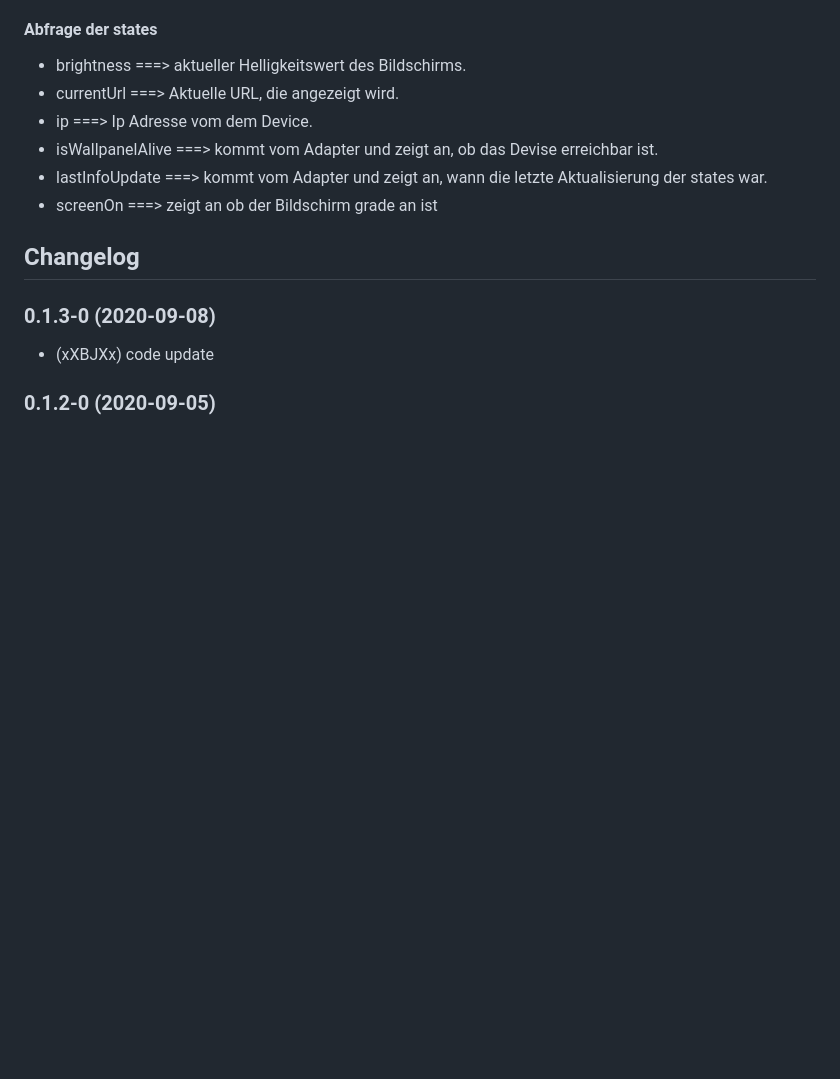
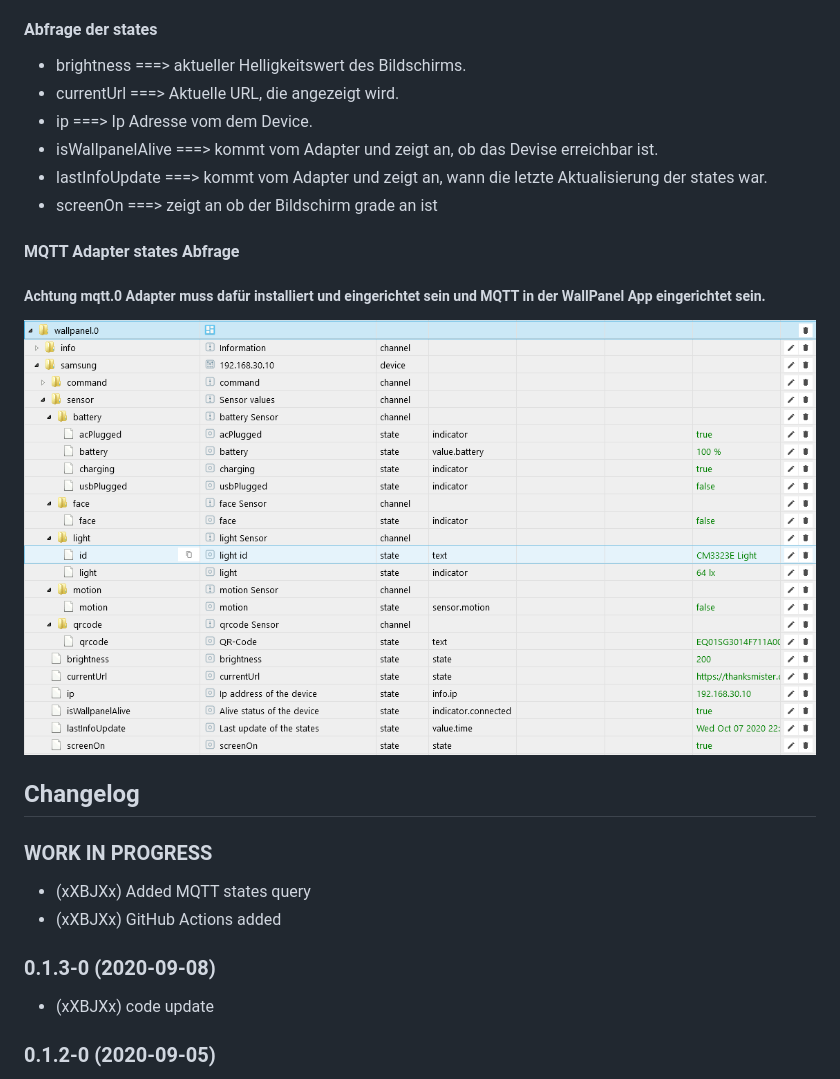
Before and after one commit to xXBJXx/ioBroker.wallpanel, a Markdown page: README.md, the part around the change. Rendered like a GitHub page; pictures changed too: admin/media/Wallpanel_state_MQTT.png (added); blank space fills up the shorter version.

Commit message:
Added MQTT states query

```diff
--- a/README.md
+++ b/README.md
@@ -61,13 +61,21 @@ Hier eine Übersicht über die Stats.
 * lastInfoUpdate ===> kommt vom Adapter und zeigt an, wann die letzte Aktualisierung der states war.
 * screenOn ===> zeigt an ob der Bildschirm grade an ist
 
+#### MQTT Adapter states Abfrage
+##### Achtung mqtt.0 Adapter muss dafür installiert und eingerichtet sein und MQTT in der WallPanel App eingerichtet sein.
+
+![wallpanel_state.png](admin/media/Wallpanel_state_MQTT.png)
+
+
 
 ## Changelog
  <!--
  Placeholder for the next version (at the beginning of the line):
  ### __WORK IN PROGRESS__ (- falls nicht benötigt löschen sonst klammern entfernen und nach dem - dein text schreiben)
  -->
-
+### __WORK IN PROGRESS__
+* (xXBJXx) Added MQTT states query
+* (xXBJXx) GitHub Actions added
 ### 0.1.3-0 (2020-09-08)
 * (xXBJXx) code update
 
```
Also changed, not shown: 8 other files.
